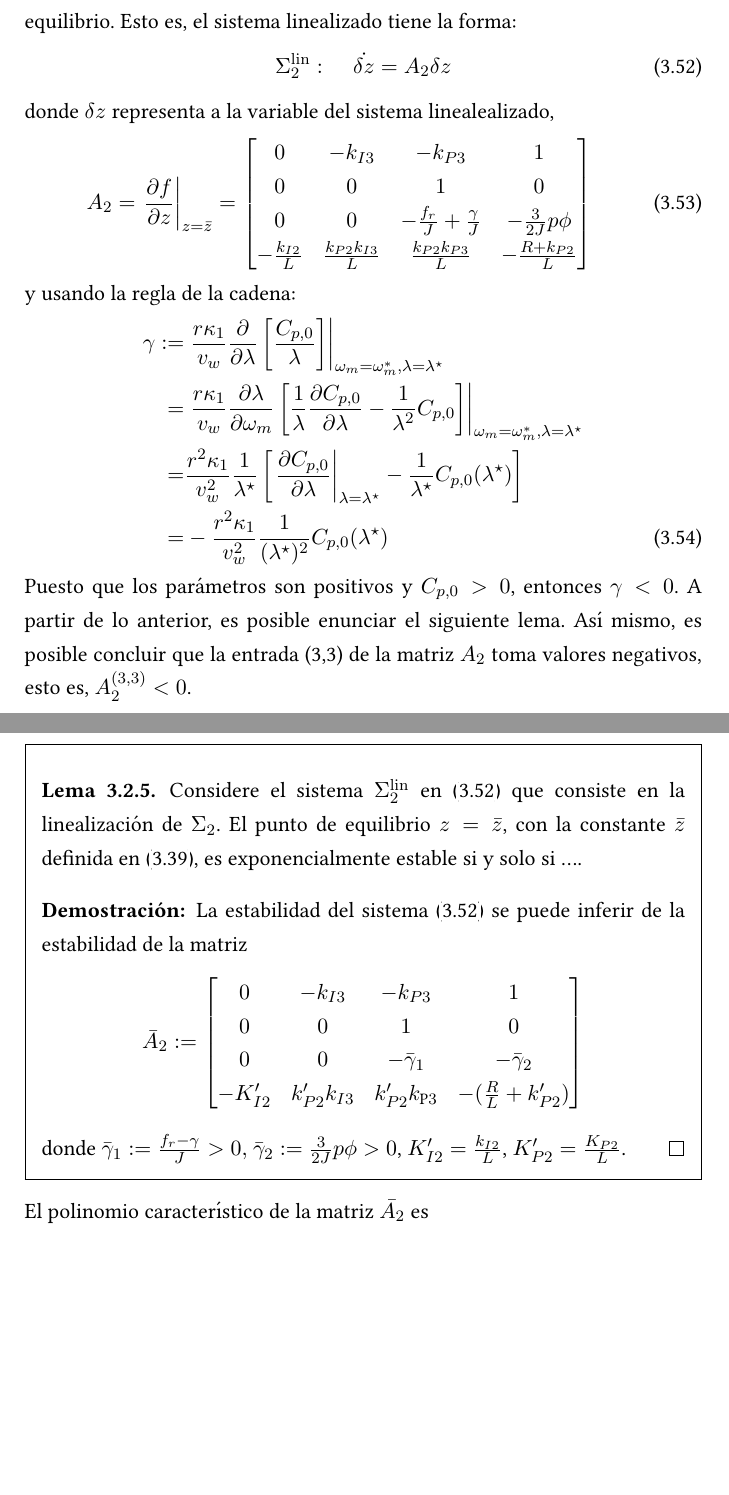
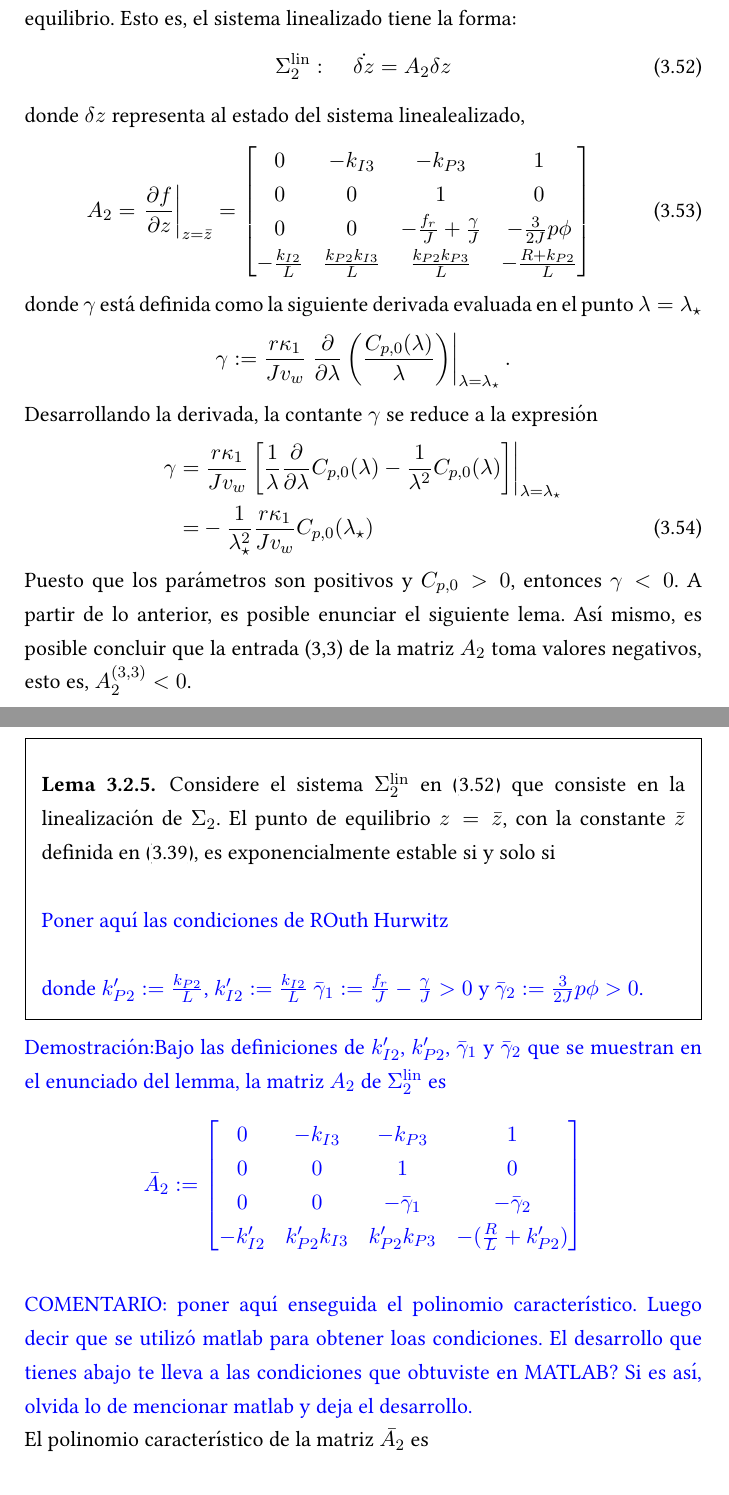
Before and after one commit to aamayam/tesis, a LaTeX thesis (main.tex, which reads Capitulos/Diseño.tex): two parts of pages 41 and 42 of 50 before the commit and two parts of pages 41 and 42 of 51 after it, joined at a grey line, cut so that both start at the same text, the shorter picture padded with empty space. Compiled offline with pdfLaTeX.

Commit message:
comments about lemma/theorem frame style and addition of MATLAB as reference for RH conditions

```diff
--- a/Capitulos/Diseño.tex
+++ b/Capitulos/Diseño.tex
@@ -669,7 +669,7 @@ linealizado tiene la forma:
 \begin{align}\label{dz}
 \Sigma_{2}^\mathrm{lin}:\;\;\;\;\dot{\delta z} =A_2 \delta z
 \end{align}
-donde $\delta z$ representa a la variable del sistema linealealizado,
+donde $\delta z$ representa al estado del sistema linealealizado,
 \begin{equation}
 A_2 = \left.\frac{\partial f}{\partial z}\right|_{z=\bar{z}} = \begin{bmatrix}
 0 & -k_{I3} & -k_{P3} & 1 \\
@@ -679,14 +679,22 @@ A_2 = \left.\frac{\partial f}{\partial z}\right|_{z=\bar{z}} = \begin{bmatrix}
 \end{bmatrix} \label{eq:A2_symbolic}
 \end{equation}
 
-y usando la regla de la cadena:
+donde $\gamma$ está definida como la siguiente derivada evaluada en el punto $\lambda=\lambda_\star$
+\begin{align}\nonumber
+	\gamma:= \frac{r\kappa_1}{Jv_w}\left.\frac{\partial}{\partial \lambda}\left(\frac{C_{p,0}(\lambda)}{\lambda}\right)\right|_{\lambda=\lambda_\star}.
+\end{align}
+Desarrollando la derivada, la contante $\gamma$ se reduce a la expresión
 \begin{align}
-\gamma :=&\left. \frac{r\kappa_1}{v_w} \frac{\partial }{\partial \lambda}\left[\frac{C_{p,0}}{\lambda }\right]\right|_{\omega_m=\omega^*_m,\lambda=\lambda^\star}\nonumber\\
-=&\left. \frac{r\kappa_1}{v_w}\frac{\partial\lambda}{\partial \omega_m}\left[{1\over \lambda}\frac{\partial C_{p,0}}{\partial\lambda\nonumber }-\frac{1}{\lambda^2}C_{p,0}\right]\right|_{\omega_m=\omega^*_m,\lambda=\lambda^\star}\\
-=&  \frac{r^2\kappa_1}{v_w^2}{1\over \lambda^\star}\left[\left.\frac{\partial C_{p,0}}{\partial \lambda}\right|_{\lambda=\lambda^\star}-{1\over \lambda^\star} C_{p,0}(\lambda^\star) \right]\nonumber \\
-=& - \frac{r^2\kappa_1}{v_w^2}{1\over (\lambda^\star)^2}  C_{p,0}(\lambda^\star)
-\label{eq:gamma}
-\end{align}
+	\gamma=&\left.\frac{r\kappa_1}{Jv_w} \left[\frac{1}{\lambda}\frac{\partial }{\partial \lambda}C_{p,0}(\lambda)-\frac{1}{\lambda^2}C_{p,0}(\lambda)\right]\right|_{\lambda=\lambda_\star}\nonumber\\
+	=& - \frac{1}{\lambda_\star^2}\frac{r\kappa_1}{Jv_w} C_{p,0}(\lambda_\star) \label{eq:gamma}
+	\end{align}
+%\begin{align}
+%\gamma :=&\left. \frac{r\kappa_1}{v_w} \frac{\partial }{\partial \lambda}\left[\frac{C_{p,0}}{\lambda }\right]\right|_{\omega_m=\omega^*_m,\lambda=\lambda^\star}\nonumber\\
+%=&\left. \frac{r\kappa_1}{v_w}\frac{\partial\lambda}{\partial \omega_m}\left[{1\over \lambda}\frac{\partial C_{p,0}}{\partial\lambda\nonumber }-\frac{1}{\lambda^2}C_{p,0}\right]\right|_{\omega_m=\omega^*_m,\lambda=\lambda^\star}\\
+%=&  \frac{r^2\kappa_1}{v_w^2}{1\over \lambda^\star}\left[\left.\frac{\partial C_{p,0}}{\partial \lambda}\right|_{\lambda=\lambda^\star}-{1\over \lambda^\star} C_{p,0}(\lambda^\star) \right]\nonumber \\
+%=& - \frac{r^2\kappa_1}{v_w^2}{1\over (\lambda^\star)^2}  C_{p,0}(\lambda^\star)
+%\label{eq:gamma}
+%\end{align}
 
 Puesto que los parámetros son positivos y $C_{p,0}>0$, entonces $\gamma<0$. A partir de lo anterior,
 es posible enunciar el siguiente lema. Así mismo, es posible concluir que la entrada (3,3) de la
@@ -695,19 +703,28 @@ matriz $A_2$ toma valores negativos, esto es, $A_{2}^{(3,3)}<0$.\\
 \begin{lemma}
     Considere el sistema $\Sigma_2^{\mathrm{lin}}$ en \eqref{dz} que consiste en la linealización
     de $\Sigma_2$. El punto de equilibrio $z=\bar z$, con la constante $\bar z$  definida en
-    \eqref{barz}, es exponencialmente estable si y solo si ....
+    \eqref{barz}, es exponencialmente estable si y solo si \\
 
-    \begin{proof}
-        La estabilidad del sistema  \eqref{dz} se puede inferir de la estabilidad de la matriz%\footnote{\textcolor{blue}{Note que la matriz $\bar A_2$ se puede obtener a partir de un cambio de variables de \eqref{barz}. Por ser muy sencillo, el procedimiento se omitirá.}}
-        $$\bar A_2:=\begin{bmatrix}
-            0 & -k_{I3} & -k_{P3} & 1 \\
-            0 & 0 & 1 & 0 \\
-            0 & 0 & -\bar \gamma_1  & -\bar\gamma_2 \\
-            -K_{I2}' & k_{P2}'k_{I3} & k_{P2}'k_{\text P3}& -(\frac{R}{L}+k_{P2}')
-        \end{bmatrix}$$
-        donde $\bar\gamma_1:=\frac{f_r-\gamma}{J}>0,$ $\bar \gamma_2:=\frac{3}{2J}p\phi>0$, $K_{I2}'=\frac{k_{I2}}{L}$, $K_{P2}'=\frac{K_{P2}}{L}$.
-    \end{proof}
+    \textcolor{blue}{Poner aquí las condiciones de ROuth Hurwitz}\\
+
+    \textcolor{blue}{donde $k_{P2}':=\frac{k_{P2}}{L}$, $k_{I2}':=\frac{k_{I2}}{L}$  $\bar{\gamma}_1:=\frac{f_r}{J}-\frac{\gamma}{J}>0 $ y $\bar{\gamma}_2:=\frac{3}{2J}p\phi>0$.}
+
+    %\begin{proof}
+
+    %\end{proof}
 \end{lemma}
+\textcolor{blue}{Demostración:}\textcolor{blue}{ Bajo las definiciones de $k_{I2}'$, $k_{P2}'$, $\bar{\gamma}_1$ y $\bar{\gamma}_2$ que se muestran en el enunciado del lemma, la matriz $A_2$ de $\Sigma_2^{\mathrm{lin}}$ es
+		$$\bar A_2:=\begin{bmatrix}
+			0 & -k_{I3} & -k_{P3} & 1 \\
+			0 & 0 & 1 & 0 \\
+			0 & 0 & -\bar \gamma_1  & -\bar\gamma_2 \\
+			-k_{I2}' & k_{P2}'k_{I3} & k_{P2}'k_{P3}& -(\frac{R}{L}+k_{P2}')
+		\end{bmatrix}$$
+	}
+	%	donde $\bar\gamma_1:=\frac{f_r-\gamma}{J}>0,$ $\bar \gamma_2:=\frac{3}{2J}p\phi>0$, $k_{I2}'=\frac{k_{I2}}{L}$, $k_{P2}'=\frac{k_{P2}}{L}$.}
+
+	\textcolor{blue}{ COMENTARIO: poner aquí enseguida el polinomio característico. Luego decir que se utilizó matlab para obtener loas condiciones. El desarrollo que tienes abajo te lleva a las condiciones que obtuviste en MATLAB? Si es así, olvida lo de mencionar matlab y deja el desarrollo.}
+
 
 El polinomio característico de la matriz $\bar{A_2}$ es
 
```
Also changed, not shown: Capitulos/Diseño.tex (12 more changed lines).
